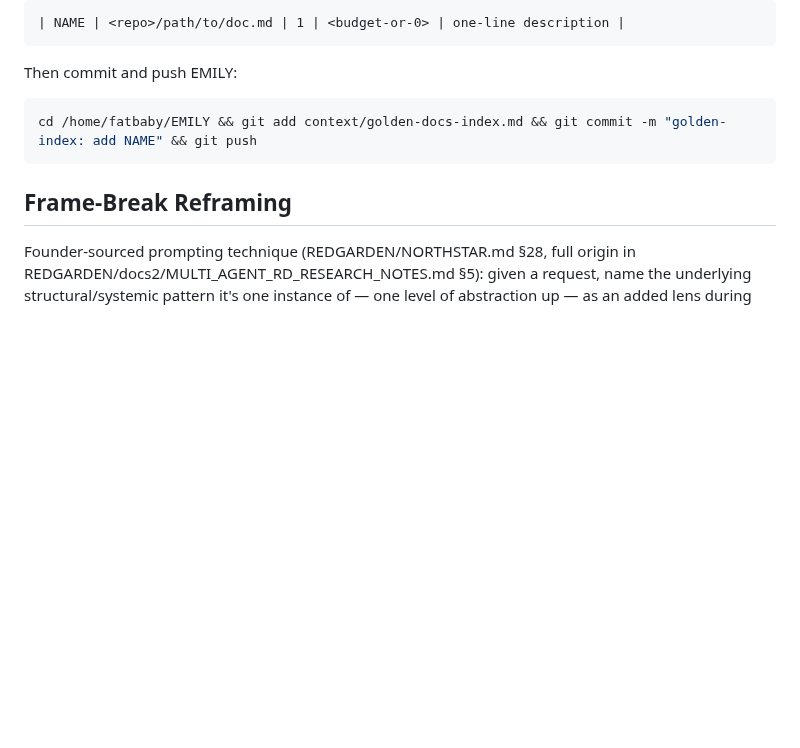
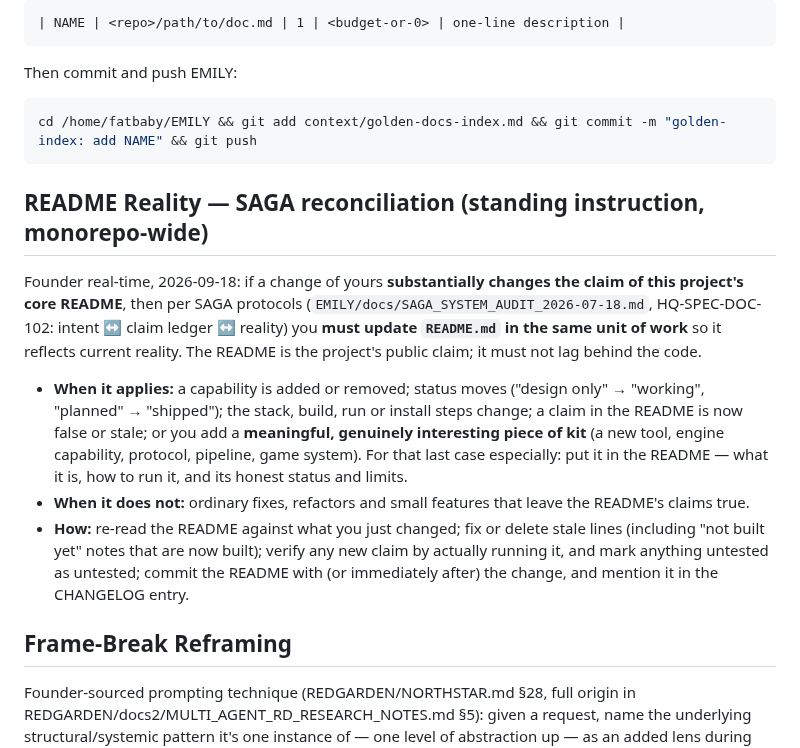
Before and after one commit to emilyspringerton/emily.cli, a Markdown page: CLAUDE.md, the part around the change. Drawn GitHub-style; blank space fills up the shorter version.

Commit message:
docs: add README Reality (SAGA) standing directive to CLAUDE.md
Founder real-time 2026-09-18: when a change substantially changes the core README claim,
update the README to reflect current reality (per SAGA), esp. for genuinely interesting new kit.

session: sess-20260918-1725-497f394f

Co-Authored-By: Claude Sonnet 5 <noreply@anthropic.com>
Claude-Session: https://claude.ai/code/session_01Mb6Vpbjqrg8WsxoMc5cH2p

````diff
--- a/CLAUDE.md
+++ b/CLAUDE.md
@@ -101,6 +101,22 @@ Then commit and push EMILY:
 cd /home/fatbaby/EMILY && git add context/golden-docs-index.md && git commit -m "golden-index: add NAME" && git push
 ```
 
+## README Reality — SAGA reconciliation (standing instruction, monorepo-wide)
+
+Founder real-time, 2026-09-18: if a change of yours **substantially changes the claim of this project's core README**,
+then per SAGA protocols (`EMILY/docs/SAGA_SYSTEM_AUDIT_2026-07-18.md`, HQ-SPEC-DOC-102: intent ↔ claim ledger ↔ reality)
+you **must update `README.md` in the same unit of work** so it reflects current reality. The README is the project's public
+claim; it must not lag behind the code.
+
+- **When it applies:** a capability is added or removed; status moves ("design only" → "working", "planned" → "shipped");
+  the stack, build, run or install steps change; a claim in the README is now false or stale; or you add a **meaningful,
+  genuinely interesting piece of kit** (a new tool, engine capability, protocol, pipeline, game system). For that last case
+  especially: put it in the README — what it is, how to run it, and its honest status and limits.
+- **When it does not:** ordinary fixes, refactors and small features that leave the README's claims true.
+- **How:** re-read the README against what you just changed; fix or delete stale lines (including "not built yet" notes that
+  are now built); verify any new claim by actually running it, and mark anything untested as untested; commit the README
+  with (or immediately after) the change, and mention it in the CHANGELOG entry.
+
 ## Frame-Break Reframing
 
 Founder-sourced prompting technique (REDGARDEN/NORTHSTAR.md §28, full origin in
````
